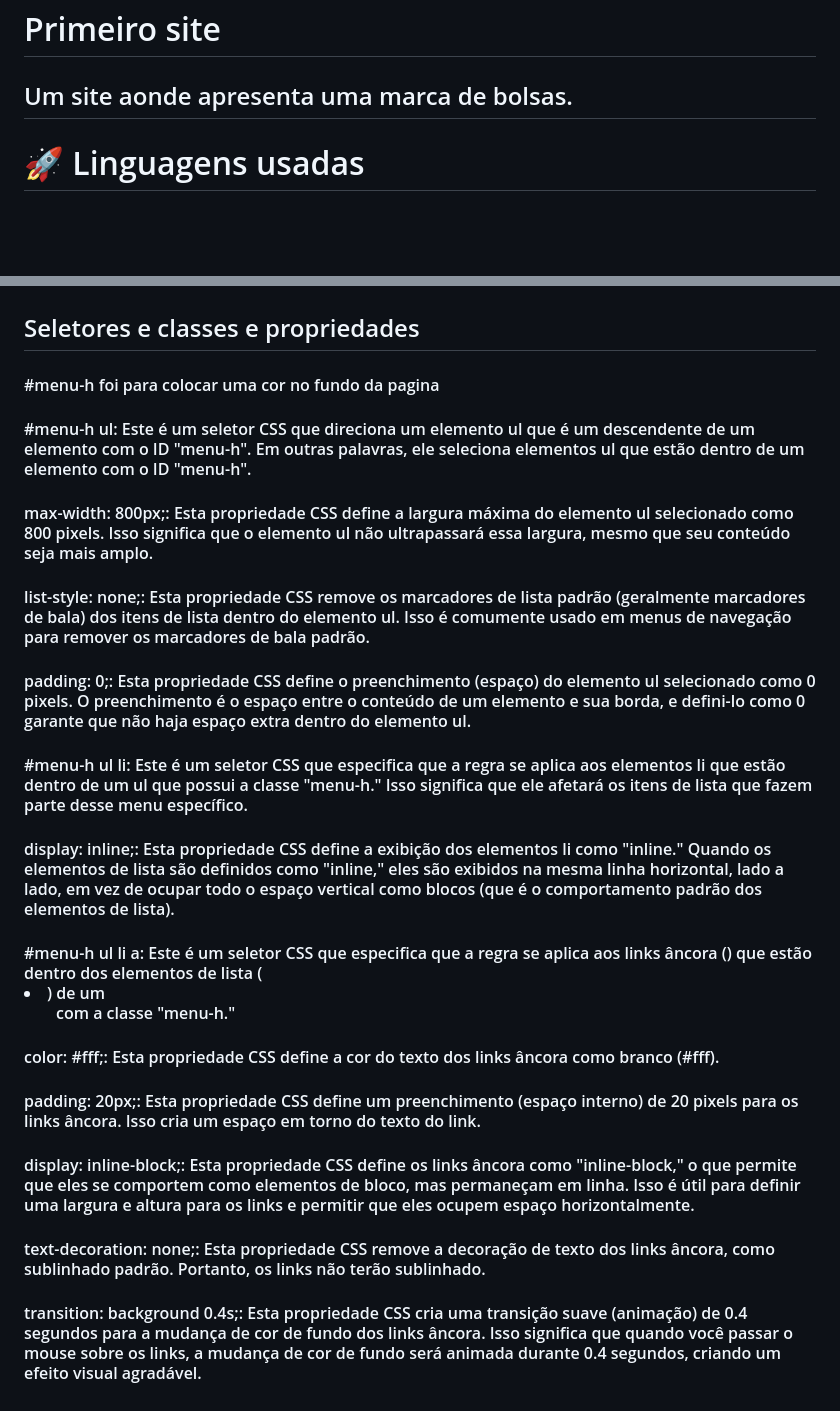
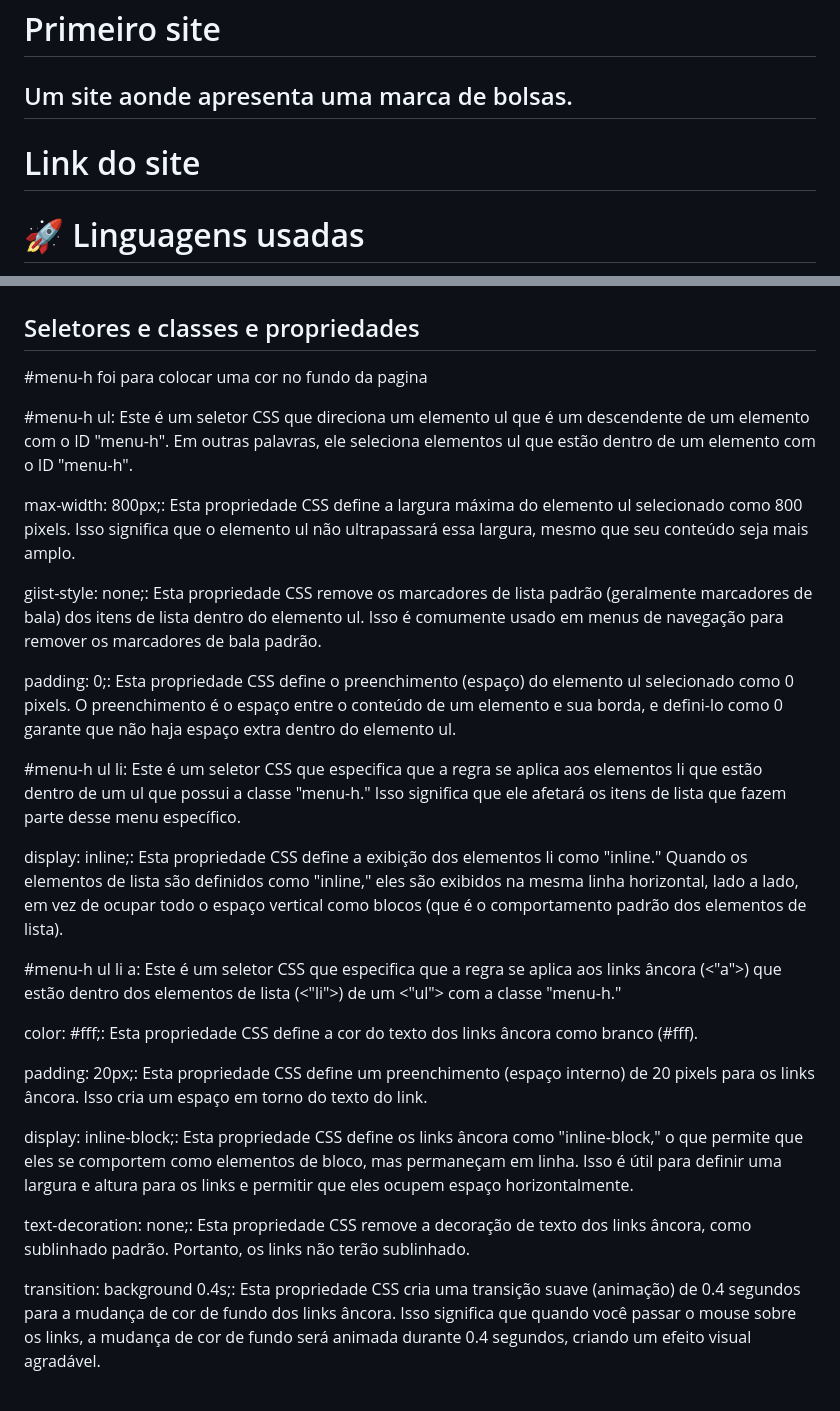
Before and after one commit to Inaciosant/di-couros, a Markdown page: README.md, 2 parts joined by grey strips. Drawn GitHub-style; blank space fills up the shorter version.

Commit message:
alterção do Readme

```diff
--- a/README.md
+++ b/README.md
@@ -1,6 +1,9 @@
 # Primeiro site
 
 ## Um site aonde apresenta uma marca de bolsas.
+
+# Link do site
+
 
 
 # 🚀 Linguagens usadas
@@ -48,29 +51,29 @@ Foi usada para inserir as imagens
 ## Seletores e classes e propriedades
 
 
-#### #menu-h foi para colocar uma cor no fundo da pagina
+#menu-h foi para colocar uma cor no fundo da pagina
 
-#### #menu-h ul: Este é um seletor CSS que direciona um elemento ul que é um descendente de um elemento com o ID "menu-h". Em outras palavras, ele seleciona elementos ul que estão dentro de um elemento com o ID "menu-h".
+#menu-h ul: Este é um seletor CSS que direciona um elemento ul que é um descendente de um elemento com o ID "menu-h". Em outras palavras, ele seleciona elementos ul que estão dentro de um elemento com o ID "menu-h".
 
-#### max-width: 800px;: Esta propriedade CSS define a largura máxima do elemento ul selecionado como 800 pixels. Isso significa que o elemento ul não ultrapassará essa largura, mesmo que seu conteúdo seja mais amplo.
+max-width: 800px;: Esta propriedade CSS define a largura máxima do elemento ul selecionado como 800 pixels. Isso significa que o elemento ul não ultrapassará essa largura, mesmo que seu conteúdo seja mais amplo.
 
-#### list-style: none;: Esta propriedade CSS remove os marcadores de lista padrão (geralmente marcadores de bala) dos itens de lista dentro do elemento ul. Isso é comumente usado em menus de navegação para remover os marcadores de bala padrão.
+ giist-style: none;: Esta propriedade CSS remove os marcadores de lista padrão (geralmente marcadores de bala) dos itens de lista dentro do elemento ul. Isso é comumente usado em menus de navegação para remover os marcadores de bala padrão.
 
-#### padding: 0;: Esta propriedade CSS define o preenchimento (espaço) do elemento ul selecionado como 0 pixels. O preenchimento é o espaço entre o conteúdo de um elemento e sua borda, e defini-lo como 0 garante que não haja espaço extra dentro do elemento ul.
+padding: 0;: Esta propriedade CSS define o preenchimento (espaço) do elemento ul selecionado como 0 pixels. O preenchimento é o espaço entre o conteúdo de um elemento e sua borda, e defini-lo como 0 garante que não haja espaço extra dentro do elemento ul.
 
 
-#### #menu-h ul li: Este é um seletor CSS que especifica que a regra se aplica aos elementos li que estão dentro de um ul que possui a classe "menu-h." Isso significa que ele afetará os itens de lista que fazem parte desse menu específico.
+#menu-h ul li: Este é um seletor CSS que especifica que a regra se aplica aos elementos li que estão dentro de um ul que possui a classe "menu-h." Isso significa que ele afetará os itens de lista que fazem parte desse menu específico.
 
-#### display: inline;: Esta propriedade CSS define a exibição dos elementos li como "inline." Quando os elementos de lista são definidos como "inline," eles são exibidos na mesma linha horizontal, lado a lado, em vez de ocupar todo o espaço vertical como blocos (que é o comportamento padrão dos elementos de lista).
+display: inline;: Esta propriedade CSS define a exibição dos elementos li como "inline." Quando os elementos de lista são definidos como "inline," eles são exibidos na mesma linha horizontal, lado a lado, em vez de ocupar todo o espaço vertical como blocos (que é o comportamento padrão dos elementos de lista).
 
-#### #menu-h ul li a: Este é um seletor CSS que especifica que a regra se aplica aos links âncora (<a>) que estão dentro dos elementos de lista (<li>) de um <ul> com a classe "menu-h."
+#menu-h ul li a: Este é um seletor CSS que especifica que a regra se aplica aos links âncora (<"a">) que estão dentro dos elementos de lista (<"li">) de um <"ul"> com a classe "menu-h."
 
-#### color: #fff;: Esta propriedade CSS define a cor do texto dos links âncora como branco (#fff).
+ color: #fff;: Esta propriedade CSS define a cor do texto dos links âncora como branco (#fff).
 
-#### padding: 20px;: Esta propriedade CSS define um preenchimento (espaço interno) de 20 pixels para os links âncora. Isso cria um espaço em torno do texto do link.
+ padding: 20px;: Esta propriedade CSS define um preenchimento (espaço interno) de 20 pixels para os links âncora. Isso cria um espaço em torno do texto do link.
 
-#### display: inline-block;: Esta propriedade CSS define os links âncora como "inline-block," o que permite que eles se comportem como elementos de bloco, mas permaneçam em linha. Isso é útil para definir uma largura e altura para os links e permitir que eles ocupem espaço horizontalmente.
+ display: inline-block;: Esta propriedade CSS define os links âncora como "inline-block," o que permite que eles se comportem como elementos de bloco, mas permaneçam em linha. Isso é útil para definir uma largura e altura para os links e permitir que eles ocupem espaço horizontalmente.
 
-#### text-decoration: none;: Esta propriedade CSS remove a decoração de texto dos links âncora, como sublinhado padrão. Portanto, os links não terão sublinhado.
+text-decoration: none;: Esta propriedade CSS remove a decoração de texto dos links âncora, como sublinhado padrão. Portanto, os links não terão sublinhado.
 
-#### transition: background 0.4s;: Esta propriedade CSS cria uma transição suave (animação) de 0.4 segundos para a mudança de cor de fundo dos links âncora. Isso significa que quando você passar o mouse sobre os links, a mudança de cor de fundo será animada durante 0.4 segundos, criando um efeito visual agradável.
+transition: background 0.4s;: Esta propriedade CSS cria uma transição suave (animação) de 0.4 segundos para a mudança de cor de fundo dos links âncora. Isso significa que quando você passar o mouse sobre os links, a mudança de cor de fundo será animada durante 0.4 segundos, criando um efeito visual agradável.
```
